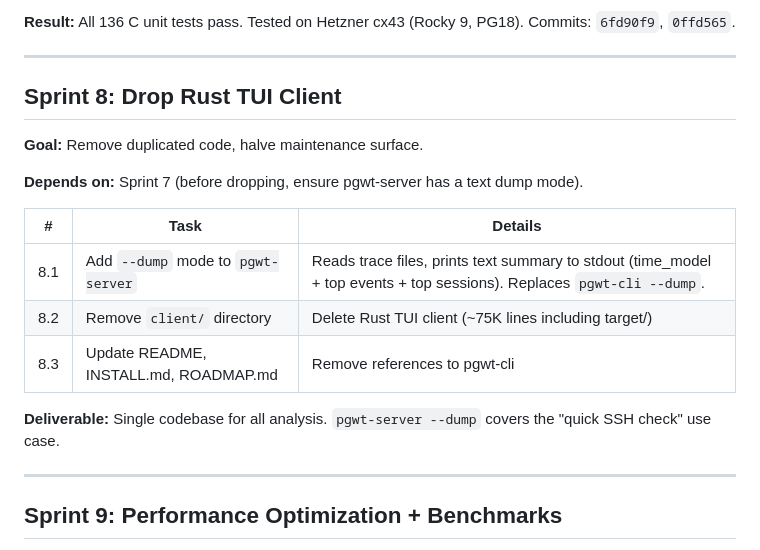
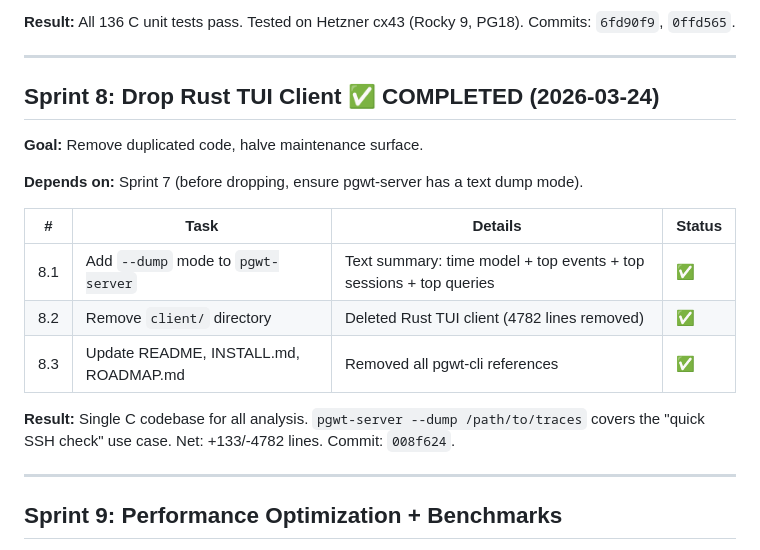
Before and after one commit to AboEl3iz/pg_wait_tracer, a Markdown page: docs/DEVELOPMENT_PLAN.md, the part around one of its changes. Drawn GitHub-style.

Commit message:
Mark Sprint 8 complete in development plan
Co-Authored-By: Claude Opus 4.6 (1M context) <noreply@anthropic.com>

```diff
--- a/docs/DEVELOPMENT_PLAN.md
+++ b/docs/DEVELOPMENT_PLAN.md
@@ -237,20 +237,21 @@ Commits: `6fd90f9`, `0ffd565`.
 
 ---
 
-## Sprint 8: Drop Rust TUI Client
+## Sprint 8: Drop Rust TUI Client ✅ COMPLETED (2026-03-24)
 
 **Goal:** Remove duplicated code, halve maintenance surface.
 
 **Depends on:** Sprint 7 (before dropping, ensure pgwt-server has a text dump mode).
 
-| # | Task | Details |
-|---|------|---------|
-| 8.1 | Add `--dump` mode to `pgwt-server` | Reads trace files, prints text summary to stdout (time_model + top events + top sessions). Replaces `pgwt-cli --dump`. |
-| 8.2 | Remove `client/` directory | Delete Rust TUI client (~75K lines including target/) |
-| 8.3 | Update README, INSTALL.md, ROADMAP.md | Remove references to pgwt-cli |
+| # | Task | Details | Status |
+|---|------|---------|--------|
+| 8.1 | Add `--dump` mode to `pgwt-server` | Text summary: time model + top events + top sessions + top queries | ✅ |
+| 8.2 | Remove `client/` directory | Deleted Rust TUI client (4782 lines removed) | ✅ |
+| 8.3 | Update README, INSTALL.md, ROADMAP.md | Removed all pgwt-cli references | ✅ |
 
-**Deliverable:** Single codebase for all analysis. `pgwt-server --dump` covers
-the "quick SSH check" use case.
+**Result:** Single C codebase for all analysis. `pgwt-server --dump /path/to/traces`
+covers the "quick SSH check" use case. Net: +133/-4782 lines.
+Commit: `008f624`.
 
 ---
 
```
Also changed, not shown: other parts of docs/DEVELOPMENT_PLAN.md (+1 -1 lines).
